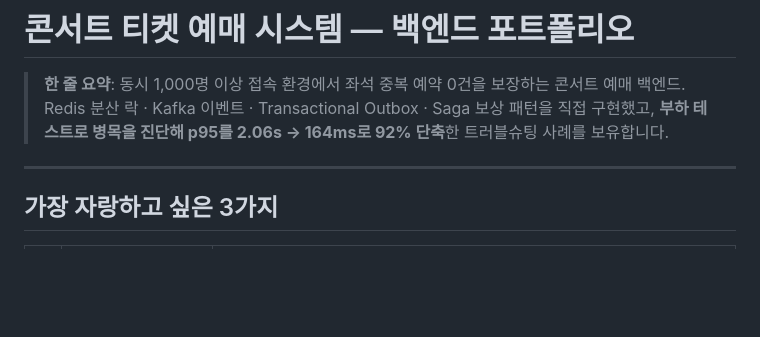
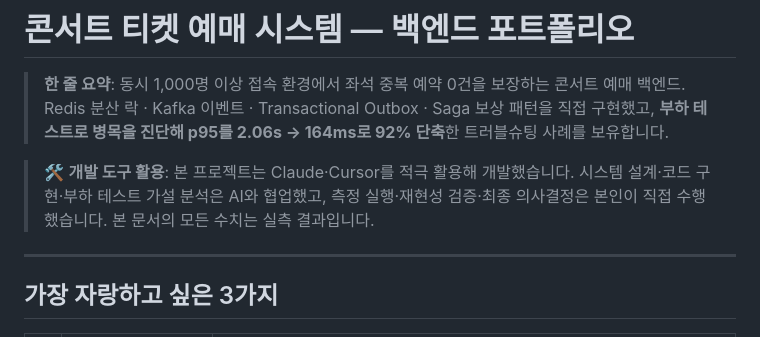
Before and after one commit to kiy3035/Ticketing, a Markdown page: docs/ticketing-portfolio.md, the part around the change. Rendered like a GitHub page; blank space fills up the shorter version.

Commit message:
md 파일수정

```diff
--- a/docs/ticketing-portfolio.md
+++ b/docs/ticketing-portfolio.md
@@ -2,6 +2,8 @@
 
 > **한 줄 요약**: 동시 1,000명 이상 접속 환경에서 좌석 중복 예약 0건을 보장하는 콘서트 예매 백엔드.
 > Redis 분산 락 · Kafka 이벤트 · Transactional Outbox · Saga 보상 패턴을 직접 구현했고, **부하 테스트로 병목을 진단해 p95를 2.06s → 164ms로 92% 단축**한 트러블슈팅 사례를 보유합니다.
+
+> 🛠️ **개발 도구 활용**: 본 프로젝트는 Claude·Cursor를 적극 활용해 개발했습니다. 시스템 설계·코드 구현·부하 테스트 가설 분석은 AI와 협업했고, 측정 실행·재현성 검증·최종 의사결정은 본인이 직접 수행했습니다. 본 문서의 모든 수치는 실측 결과입니다.
 
 ---
 
```
